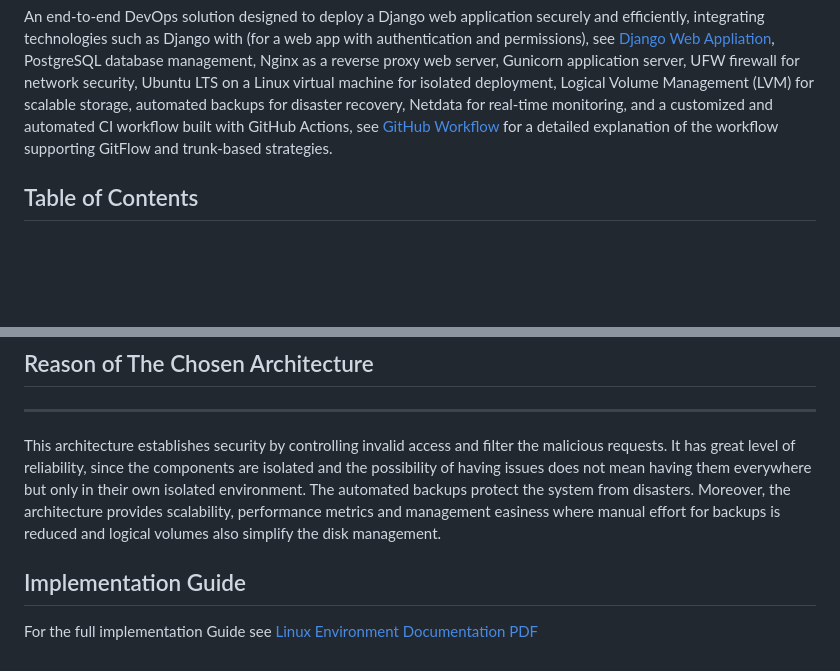
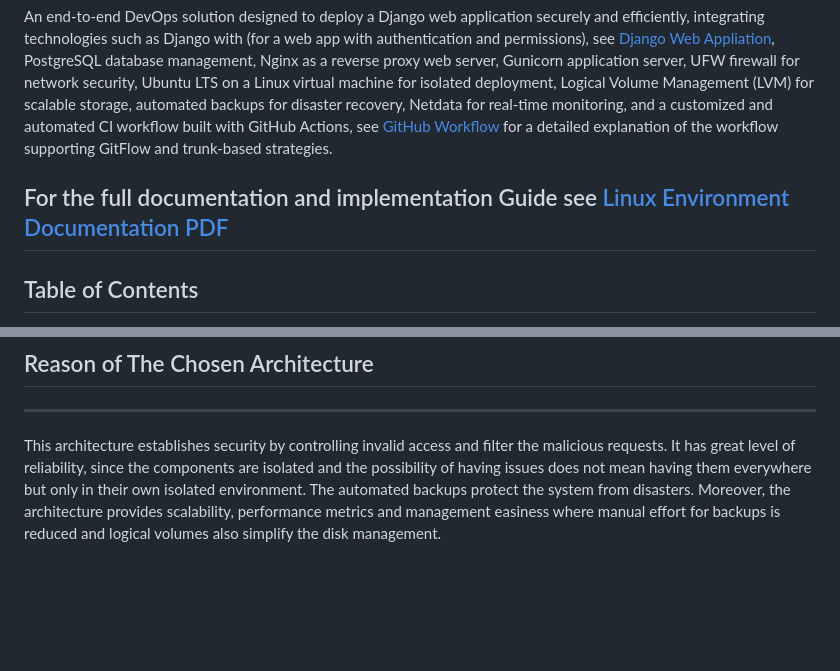
Before and after one commit to Marrrco7/Scalable-Linux-Environment-for-Hosting-Web-Applications, a Markdown page: docs/README.md, 2 parts joined by grey strips. GitHub-like rendering; blank space fills up the shorter version.

Commit message:
Update README.md
updated readme

```diff
--- a/docs/README.md
+++ b/docs/README.md
@@ -3,6 +3,8 @@ Overview
 
 An end-to-end DevOps solution designed to deploy a Django web application securely and efficiently, integrating technologies such as Django with (for a web app with authentication and permissions), see [Django Web Appliation](DJANGO-WEBAPP.md), PostgreSQL database management, Nginx as a reverse proxy web server, Gunicorn application server, UFW firewall for network security, Ubuntu LTS on a Linux virtual machine for isolated deployment, Logical Volume Management (LVM) for scalable storage, automated backups for disaster recovery, Netdata for real-time monitoring, and a customized and automated CI workflow built with GitHub Actions, see [GitHub Workflow](Git_Strategies.md) for a detailed explanation of the workflow supporting GitFlow and trunk-based strategies.
 
+
+## For the full documentation and implementation Guide see [Linux Environment Documentation PDF](Linux.pdf)
 
 Table of Contents
 -----------------
@@ -136,9 +138,3 @@ of having issues does not mean having them everywhere but only in their own isol
 environment. The automated backups protect the system from disasters. Moreover, the
 architecture provides scalability, performance metrics and management easiness where
 manual effort for backups is reduced and logical volumes also simplify the disk management.
-
-
-
-## Implementation Guide
-
-For the full implementation Guide see [Linux Environment Documentation PDF](Linux.pdf)
```
Also changed, not shown: other parts of docs/README.md (+1 -1 lines).
